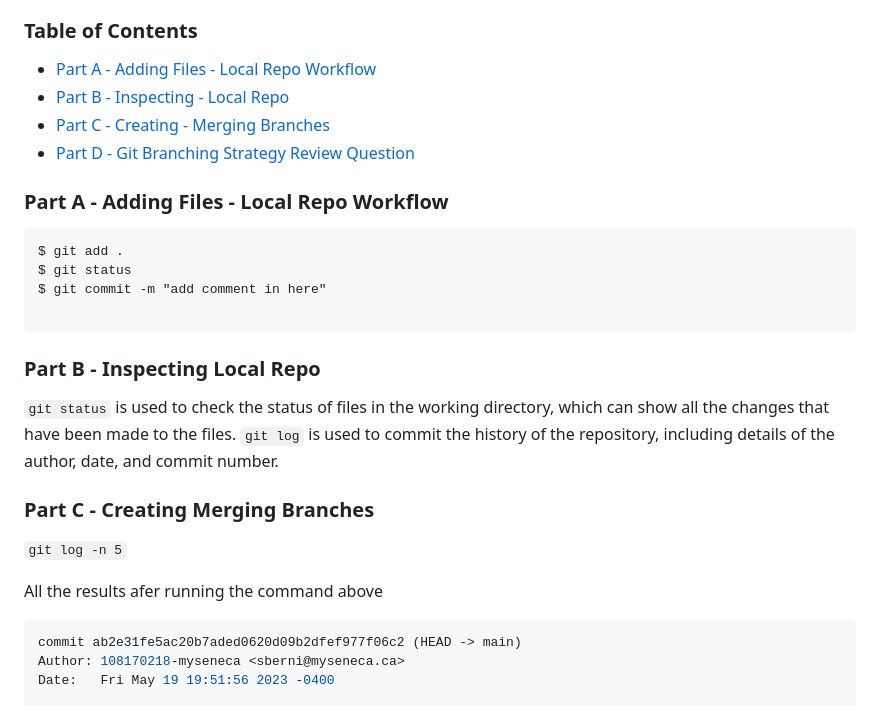
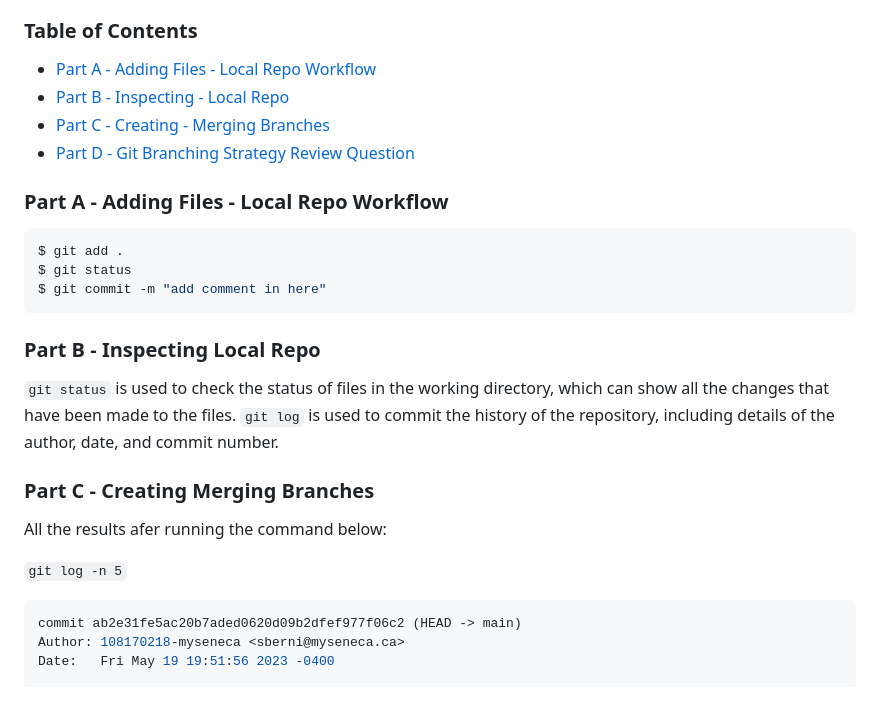
Before and after one commit to 108170218-myseneca/CSN400-Capstone, a Markdown page: checkpoint2/README.md, the part around one of its changes. Drawn GitHub-style.

Commit message:
Updated hyperlink and bash highlighting

````diff
--- a/checkpoint2/README.md
+++ b/checkpoint2/README.md
@@ -16,11 +16,10 @@
 
 ### Part A - Adding Files - Local Repo Workflow
 
-```
+```bash
 $ git add .
 $ git status
 $ git commit -m "add comment in here"
-
 ```
 ### Part B - Inspecting Local Repo
 
@@ -29,9 +28,9 @@ $ git commit -m "add comment in here"
 
 ### Part C - Creating Merging Branches
 
+All the results afer running the command below:
+
 `git log -n 5`
-
-All the results afer running the command above
 
 ```bash
 commit ab2e31fe5ac20b7aded0620d09b2dfef977f06c2 (HEAD -> main)
````
Also changed, not shown: other parts of checkpoint2/README.md (+1 -1 lines).
